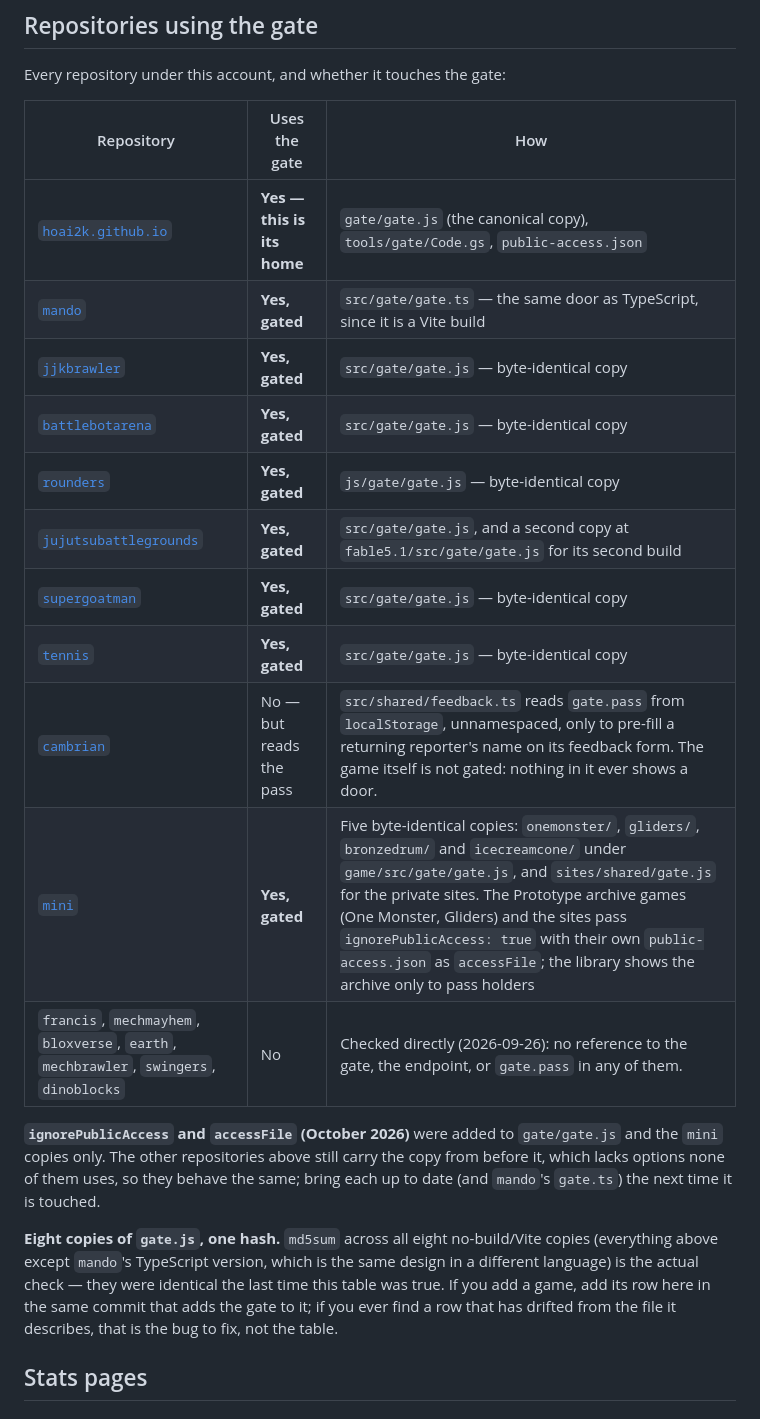
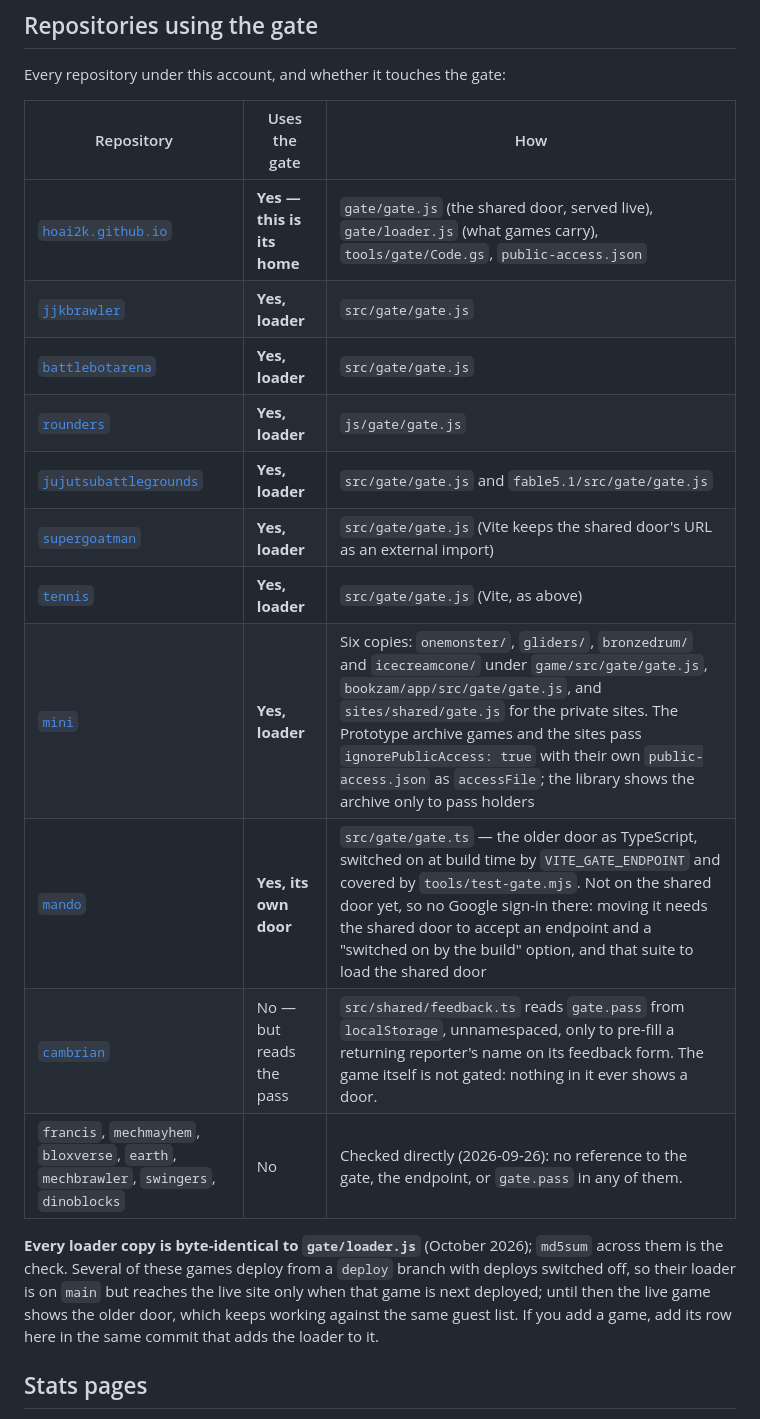
Before and after one commit to hoai2k/hoai2k.github.io, a Markdown page: README.md, the part around the change. GitHub-like rendering.

Commit message:
README: which repositories carry the loader, and mando still on its own door
Co-Authored-By: Claude Opus 5.5 <noreply@anthropic.com>
Claude-Session: https://claude.ai/code/session_01QsYSQ77f88mDUFYbpdE2tY

```diff
--- a/README.md
+++ b/README.md
@@ -166,31 +166,25 @@ Every repository under this account, and whether it touches the gate:
 
 | Repository | Uses the gate | How |
 |---|---|---|
-| [`hoai2k.github.io`](.) | **Yes — this is its home** | `gate/gate.js` (the canonical copy), `tools/gate/Code.gs`, `public-access.json` |
-| [`mando`](https://github.com/hoai2k/mando) | **Yes, gated** | `src/gate/gate.ts` — the same door as TypeScript, since it is a Vite build |
-| [`jjkbrawler`](https://github.com/hoai2k/jjkbrawler) | **Yes, gated** | `src/gate/gate.js` — byte-identical copy |
-| [`battlebotarena`](https://github.com/hoai2k/battlebotarena) | **Yes, gated** | `src/gate/gate.js` — byte-identical copy |
-| [`rounders`](https://github.com/hoai2k/rounders) | **Yes, gated** | `js/gate/gate.js` — byte-identical copy |
-| [`jujutsubattlegrounds`](https://github.com/hoai2k/jujutsubattlegrounds) | **Yes, gated** | `src/gate/gate.js`, and a second copy at `fable5.1/src/gate/gate.js` for its second build |
-| [`supergoatman`](https://github.com/hoai2k/supergoatman) | **Yes, gated** | `src/gate/gate.js` — byte-identical copy |
-| [`tennis`](https://github.com/hoai2k/tennis) | **Yes, gated** | `src/gate/gate.js` — byte-identical copy |
+| [`hoai2k.github.io`](.) | **Yes — this is its home** | `gate/gate.js` (the shared door, served live), `gate/loader.js` (what games carry), `tools/gate/Code.gs`, `public-access.json` |
+| [`jjkbrawler`](https://github.com/hoai2k/jjkbrawler) | **Yes, loader** | `src/gate/gate.js` |
+| [`battlebotarena`](https://github.com/hoai2k/battlebotarena) | **Yes, loader** | `src/gate/gate.js` |
+| [`rounders`](https://github.com/hoai2k/rounders) | **Yes, loader** | `js/gate/gate.js` |
+| [`jujutsubattlegrounds`](https://github.com/hoai2k/jujutsubattlegrounds) | **Yes, loader** | `src/gate/gate.js` and `fable5.1/src/gate/gate.js` |
+| [`supergoatman`](https://github.com/hoai2k/supergoatman) | **Yes, loader** | `src/gate/gate.js` (Vite keeps the shared door's URL as an external import) |
+| [`tennis`](https://github.com/hoai2k/tennis) | **Yes, loader** | `src/gate/gate.js` (Vite, as above) |
+| [`mini`](https://github.com/hoai2k/mini) | **Yes, loader** | Six copies: `onemonster/`, `gliders/`, `bronzedrum/` and `icecreamcone/` under `game/src/gate/gate.js`, `bookzam/app/src/gate/gate.js`, and `sites/shared/gate.js` for the private sites. The Prototype archive games and the sites pass `ignorePublicAccess: true` with their own `public-access.json` as `accessFile`; the library shows the archive only to pass holders |
+| [`mando`](https://github.com/hoai2k/mando) | **Yes, its own door** | `src/gate/gate.ts` — the older door as TypeScript, switched on at build time by `VITE_GATE_ENDPOINT` and covered by `tools/test-gate.mjs`. Not on the shared door yet, so no Google sign-in there: moving it needs the shared door to accept an endpoint and a "switched on by the build" option, and that suite to load the shared door |
 | [`cambrian`](https://github.com/hoai2k/cambrian) | No — but reads the pass | `src/shared/feedback.ts` reads `gate.pass` from `localStorage`, unnamespaced, only to pre-fill a returning reporter's name on its feedback form. The game itself is not gated: nothing in it ever shows a door. |
-| [`mini`](https://github.com/hoai2k/mini) | **Yes, gated** | Five byte-identical copies: `onemonster/`, `gliders/`, `bronzedrum/` and `icecreamcone/` under `game/src/gate/gate.js`, and `sites/shared/gate.js` for the private sites. The Prototype archive games (One Monster, Gliders) and the sites pass `ignorePublicAccess: true` with their own `public-access.json` as `accessFile`; the library shows the archive only to pass holders |
 | `francis`, `mechmayhem`, `bloxverse`, `earth`, `mechbrawler`, `swingers`, `dinoblocks` | No | Checked directly (2026-09-26): no reference to the gate, the endpoint, or `gate.pass` in any of them. |
 
-**`ignorePublicAccess` and `accessFile` (October 2026)** were added to `gate/gate.js` and
-the `mini` copies only. The other repositories above still carry the copy
-from before it, which lacks options none of them uses, so they behave the
-same; bring each up to date (and `mando`'s `gate.ts`) the next time it is
-touched.
-
-**Eight copies of `gate.js`, one hash.** `md5sum` across all eight
-no-build/Vite copies (everything above except `mando`'s TypeScript version,
-which is the same design in a different language) is the actual check —
-they were identical the last time this table was true. If you add a game,
-add its row here in the same commit that adds the gate to it; if you ever
-find a row that has drifted from the file it describes, that is the bug to
-fix, not the table.
+**Every loader copy is byte-identical to `gate/loader.js`** (October 2026);
+`md5sum` across them is the check. Several of these games deploy from a
+`deploy` branch with deploys switched off, so their loader is on `main` but
+reaches the live site only when that game is next deployed; until then the
+live game shows the older door, which keeps working against the same guest
+list. If you add a game, add its row here in the same commit that adds the
+loader to it.
 
 ## Stats pages
 
```
